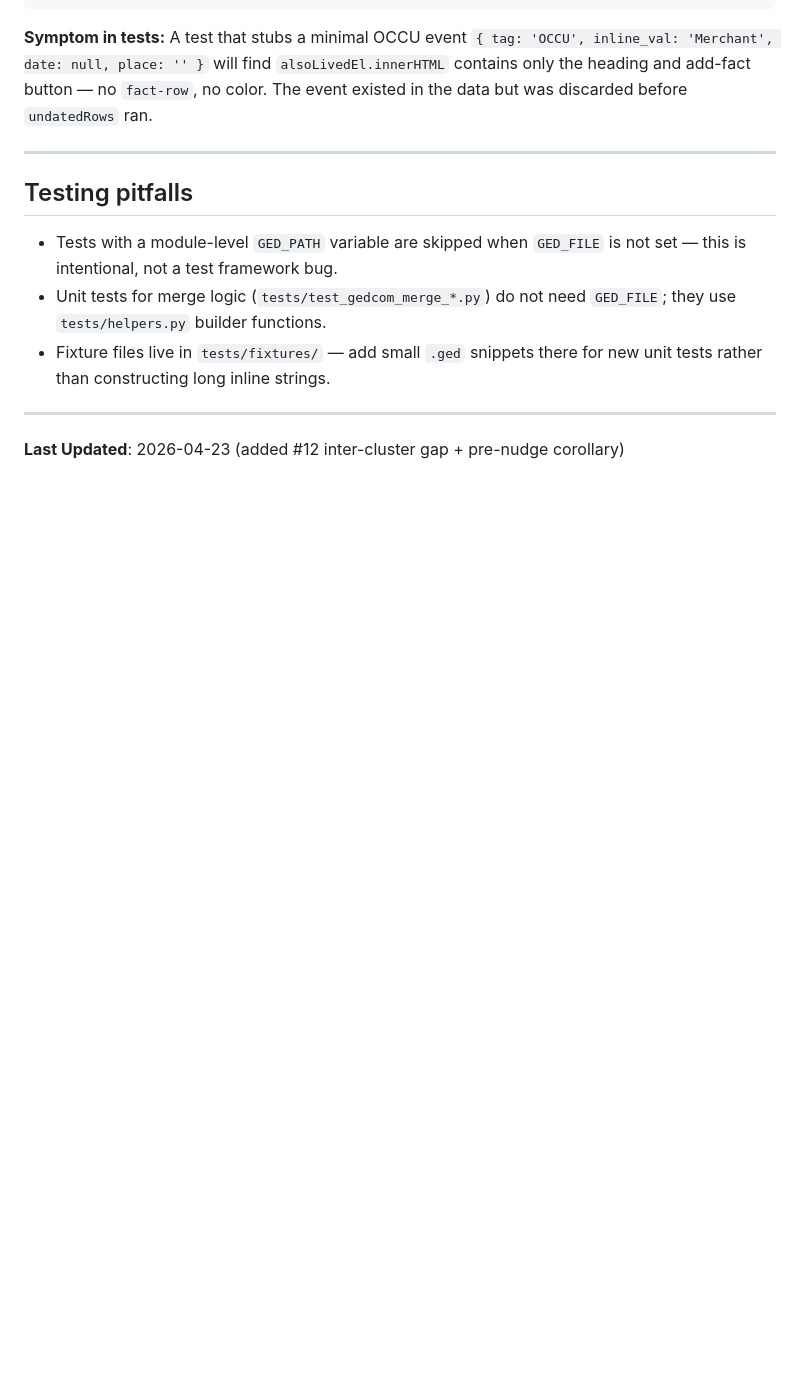
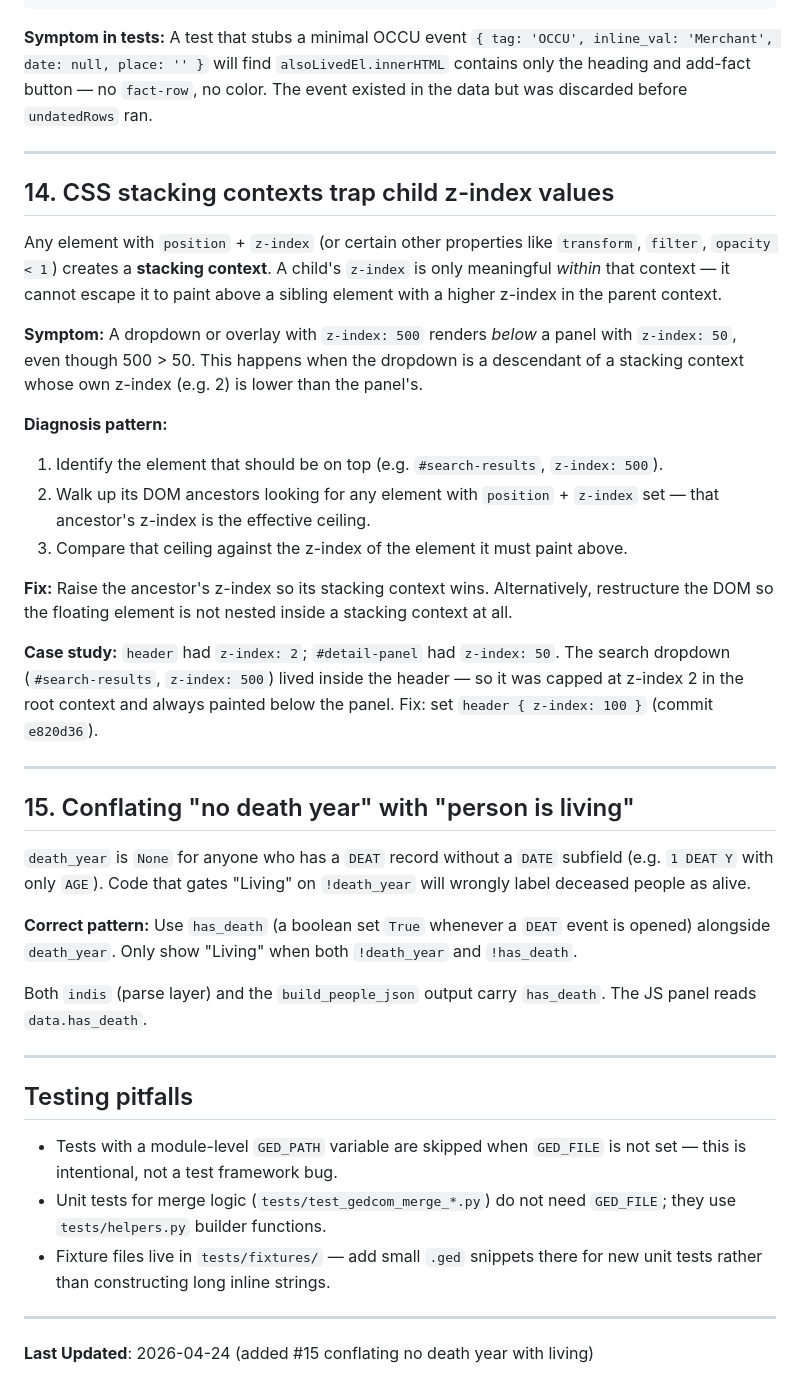
Before and after one commit to sashaperigo/gedcom-tools, a Markdown page: .claude/COMMON_MISTAKES.md, the part around the change. GitHub-like rendering; blank space fills up the shorter version.

Commit message:
docs: completion doc + COMMON_MISTAKES #15 for undated-death Living bug
Co-Authored-By: Claude Sonnet 4.6 <noreply@anthropic.com>

```diff
--- a/.claude/COMMON_MISTAKES.md
+++ b/.claude/COMMON_MISTAKES.md
@@ -185,6 +185,33 @@ const allVisible = (data.events || []).map((e, i) => ({ ...e, _origIdx: i })).fi
 
 ---
 
+## 14. CSS stacking contexts trap child z-index values
+
+Any element with `position` + `z-index` (or certain other properties like `transform`, `filter`, `opacity < 1`) creates a **stacking context**. A child's `z-index` is only meaningful *within* that context — it cannot escape it to paint above a sibling element with a higher z-index in the parent context.
+
+**Symptom:** A dropdown or overlay with `z-index: 500` renders *below* a panel with `z-index: 50`, even though 500 > 50. This happens when the dropdown is a descendant of a stacking context whose own z-index (e.g. 2) is lower than the panel's.
+
+**Diagnosis pattern:**
+1. Identify the element that should be on top (e.g. `#search-results`, `z-index: 500`).
+2. Walk up its DOM ancestors looking for any element with `position` + `z-index` set — that ancestor's z-index is the effective ceiling.
+3. Compare that ceiling against the z-index of the element it must paint above.
+
+**Fix:** Raise the ancestor's z-index so its stacking context wins. Alternatively, restructure the DOM so the floating element is not nested inside a stacking context at all.
+
+**Case study:** `header` had `z-index: 2`; `#detail-panel` had `z-index: 50`. The search dropdown (`#search-results`, `z-index: 500`) lived inside the header — so it was capped at z-index 2 in the root context and always painted below the panel. Fix: set `header { z-index: 100 }` (commit `e820d36`).
+
+---
+
+## 15. Conflating "no death year" with "person is living"
+
+`death_year` is `None` for anyone who has a `DEAT` record without a `DATE` subfield (e.g. `1 DEAT Y` with only `AGE`). Code that gates "Living" on `!death_year` will wrongly label deceased people as alive.
+
+**Correct pattern:** Use `has_death` (a boolean set `True` whenever a `DEAT` event is opened) alongside `death_year`. Only show "Living" when both `!death_year` and `!has_death`.
+
+Both `indis` (parse layer) and the `build_people_json` output carry `has_death`. The JS panel reads `data.has_death`.
+
+---
+
 ## Testing pitfalls
 
 - Tests with a module-level `GED_PATH` variable are skipped when `GED_FILE` is not set — this is intentional, not a test framework bug.
@@ -193,4 +220,4 @@ const allVisible = (data.events || []).map((e, i) => ({ ...e, _origIdx: i })).fi
 
 ---
 
-**Last Updated**: 2026-04-23 (added #12 inter-cluster gap + pre-nudge corollary)
+**Last Updated**: 2026-04-24 (added #15 conflating no death year with living)
```
Also changed, not shown: .claude/completions/2026-04-24-fix-living-undated-death.md (added, +32 -0 lines).
